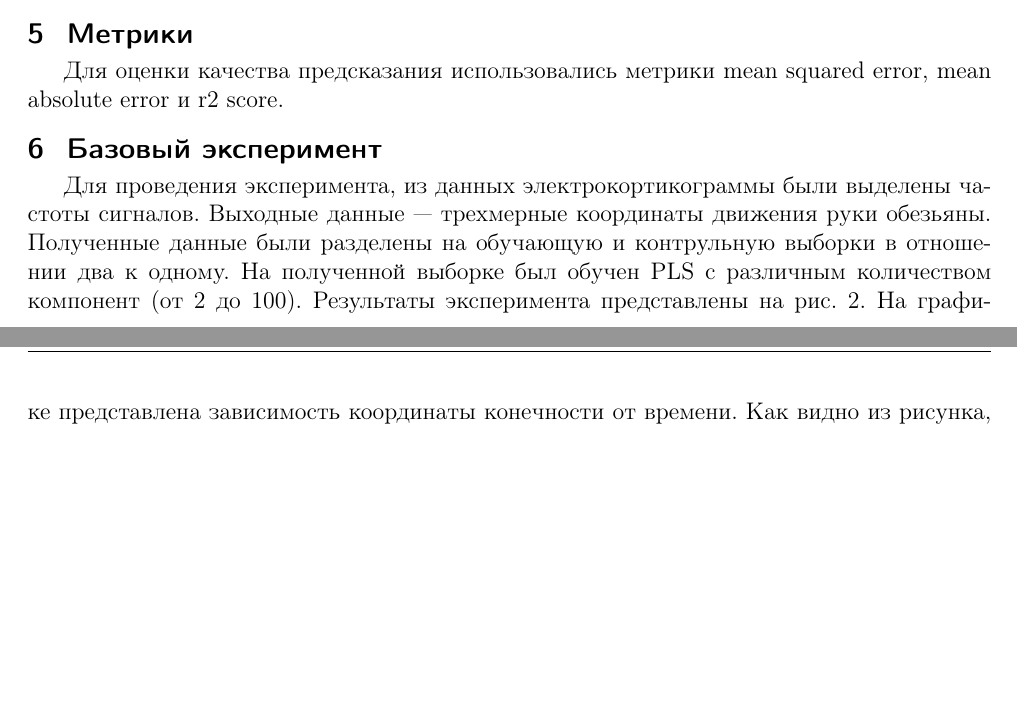
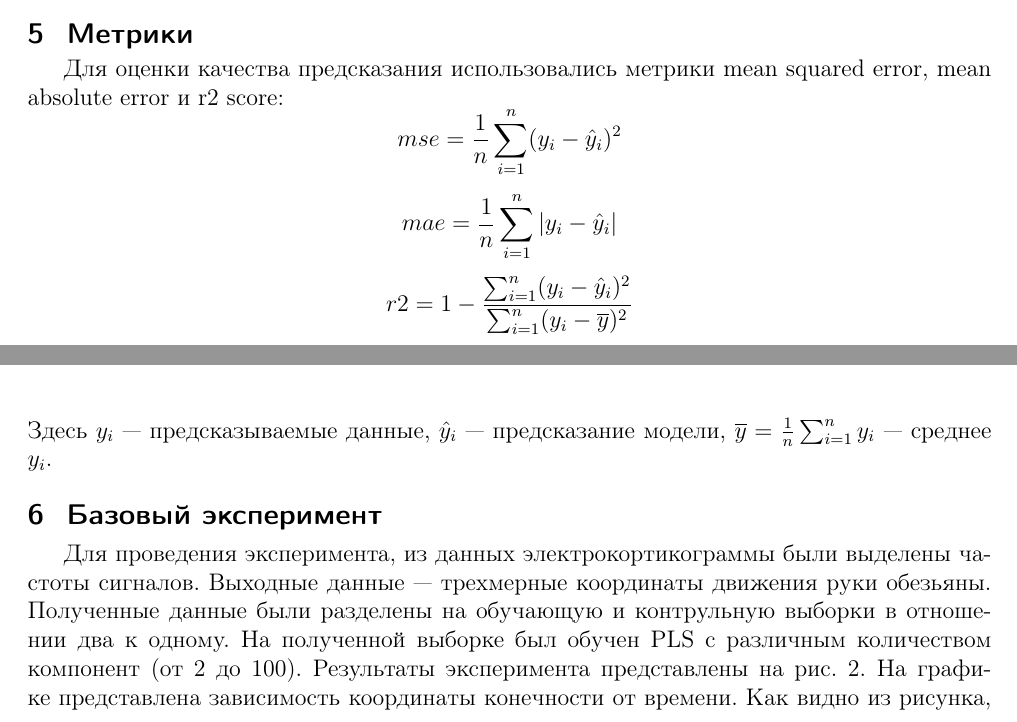
Before and after one commit to Intelligent-Systems-Phystech/2018-Project-17, a LaTeX document (report/report.tex, which reads report/base_algo.tex): two parts of pages 4 and 6 of 8 before the commit and two parts of pages 4 and 5 of 8 after it, joined at a grey line, cut so that both start at the same text, the shorter picture padded with empty space. The pictures show the PDF file report/report.pdf that the author committed with the source.

Commit message:
Add formules for metrics

```diff
--- a/report/base_algo.tex
+++ b/report/base_algo.tex
@@ -6,7 +6,13 @@
 Метод  PLS позволяет выделить из исходных данных компоненты, между которыми существует ковариационная связь. На основе этих компонент может быть построена модель регрессии. Такой подход позволяет не только существенно снизить вычислительные затраты, но и значительно улучшить точность модели по сравнению с линейной регрессией, построенной с помощью метода наименьших квадратов.
 
 \section{Метрики}
-Для оценки качества предсказания использовались метрики mean squared error, mean absolute error и r2 score.
+Для оценки качества предсказания использовались метрики mean squared error, mean absolute error и r2 score:
+\[
+  mse = \frac1n \sum_{i = 1}^n (y_i - \hat{y}_i)^2 \]\[
+  mae = \frac1n \sum_{i = 1}^n |y_i - \hat{y}_i| \]\[
+  r2 = 1 - \frac{\sum_{i = 1}^n (y_i - \hat{y}_i)^2}{\sum_{i = 1}^n (y_i - \overline{y})^2}
+\]
+Здесь $y_i$~--- предсказываемые данные, $\hat{y}_i$~--- предсказание модели, $\overline{y} = \frac1n \sum_{i = 1}^n y_i$~--- среднее $y_i$.
 
 \section{Базовый эксперимент}
 Для проведения эксперимента, из данных электрокортикограммы были выделены частоты сигналов. Выходные данные~--- трехмерные координаты движения руки обезьяны. Полученные данные были разделены на обучающую и контрульную выборки в отношении два к одному. На полученной выборке был обучен PLS с различным количеством компонент (от 2 до 100). Результаты эксперимента представлены на рис.~\ref{fig:baseAlgo}.
```
Also changed, not shown: report/report.pdf.
